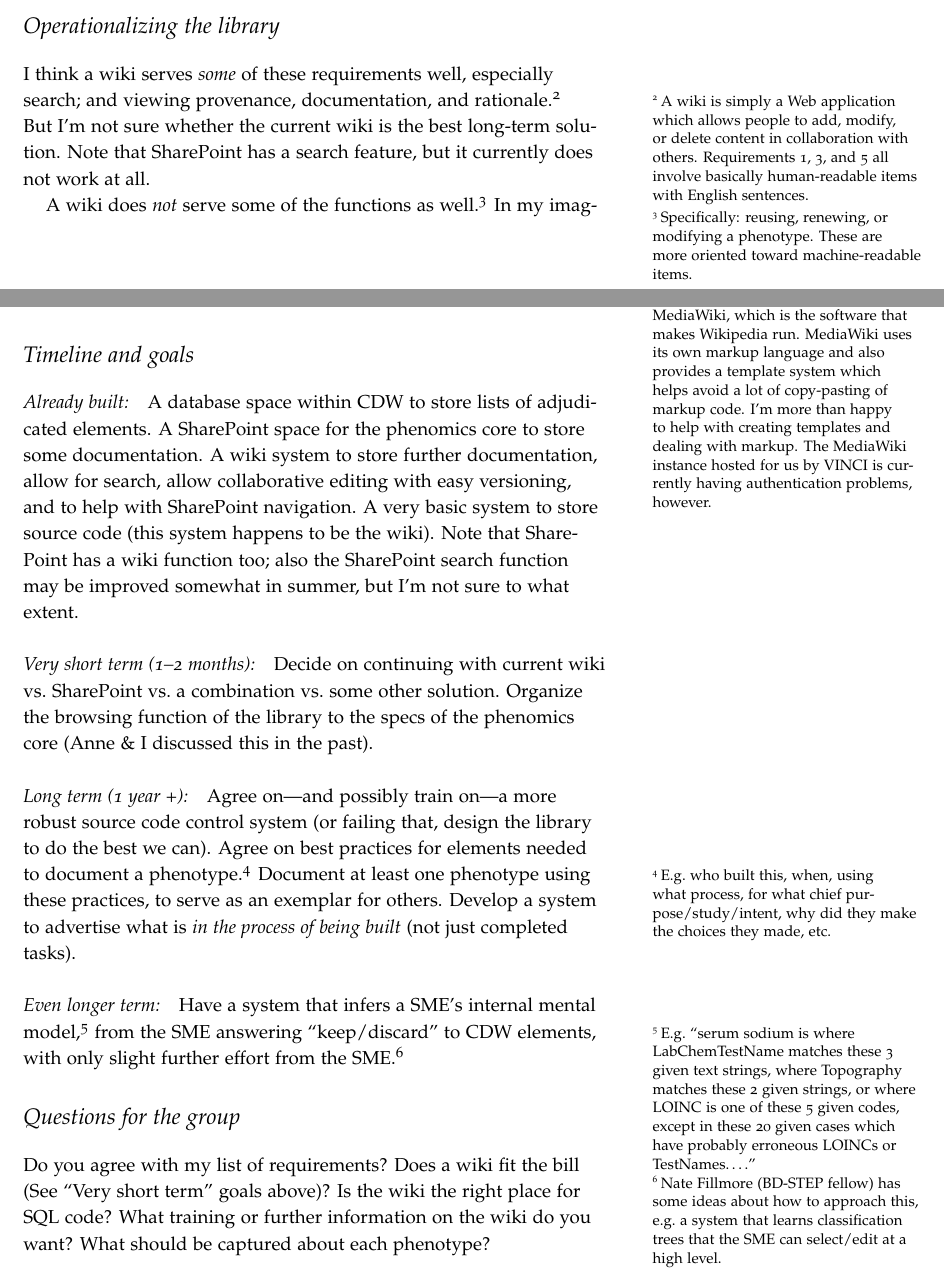
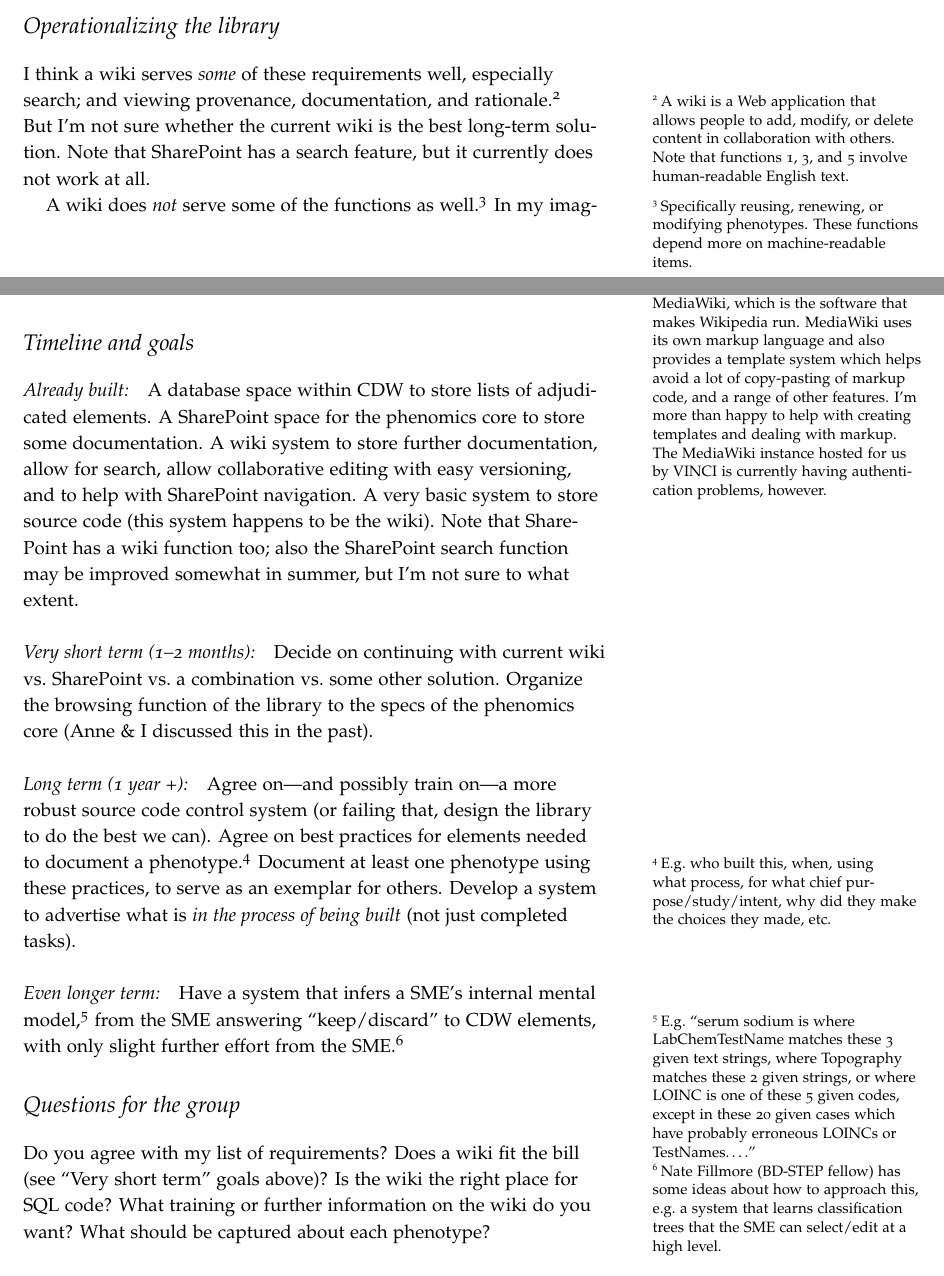
Before and after one commit to zimolzak/phenotype-library-design, a LaTeX document (wiki.tex): two parts of pages 1 and 2 of 2, joined at a grey line, cut so that both start at the same text. Compiled offline with pdfLaTeX.

Commit message:
Tighten up some footnotes/marginnotes.

```diff
--- a/wiki.tex
+++ b/wiki.tex
@@ -48,21 +48,20 @@ documents. (6) The library should be available across VA nationally.
 
 I think a wiki serves \emph{some} of these requirements well,
 especially search; and viewing provenance, documentation, and
-rationale.\footnote{A wiki is simply a Web application which allows
-  people to add, modify, or delete content in collaboration with
-  others. Requirements 1, 3, and 5 all involve basically
-  human-readable items with English sentences.} But I'm not sure
-whether the current wiki is the best long-term solution. Note that
-SharePoint has a search feature, but it currently does not work at
-all.
+rationale.\footnote{A wiki is a Web application that allows people to
+  add, modify, or delete content in collaboration with others. Note
+  that functions 1, 3, and 5 involve human-readable English text.} But
+I'm not sure whether the current wiki is the best long-term solution.
+Note that SharePoint has a search feature, but it currently does not
+work at all.
 
 A wiki does \emph{not} serve some of the functions as
-well.\footnote{Specifically: reusing, renewing, or modifying
-a phenotype. These are more oriented toward machine-readable items.}
+well.\footnote{Specifically reusing, renewing, or modifying
+  phenotypes. These functions depend more on machine-readable items.}
 In my imagined ideal world, people would use Git or other source code
-management software to store SQL, SAS, etc.\ code. The main drawback is the
-learning curve, so I don't know whether this is actually going to
-happen. Storing code on the wiki is not the worst solution, even
+management software to store SQL, SAS, etc.\ code. The main drawback
+is the learning curve, so I don't know whether this is actually going
+to happen. Storing code on the wiki is not the worst solution, even
 though it's nonstandard. I strongly believe that SQL code cut/pasted
 into an MS Word document will not be long-term viable, and the same
 goes for ``e-mail your code to one person who will be in charge of
@@ -71,10 +70,10 @@ uploading/managing it.''
 \marginnote{More about our current wiki: It uses MediaWiki, which is
   the software that makes Wikipedia run. MediaWiki uses its own markup
   language and also provides a template system which helps avoid a lot
-  of copy-pasting of markup code. I'm more than happy to help with
-  creating templates and dealing with markup. The MediaWiki instance
-  hosted for us by VINCI is currently having authentication problems,
-  however.}
+  of copy-pasting of markup code, and a range of other features. I'm
+  more than happy to help with creating templates and dealing with
+  markup. The MediaWiki instance hosted for us by VINCI is currently
+  having authentication problems, however.}
 
 \section{Timeline and goals}
 
@@ -120,7 +119,7 @@ elements, with only slight further effort from the SME.\footnote{Nate
 \section{Questions for the group}
 
 Do you agree with my list of requirements? Does a wiki fit the bill
-(See ``Very short term'' goals above)? Is the wiki the right place for
+(see ``Very short term'' goals above)? Is the wiki the right place for
 SQL code? What training or further information on the wiki do you
 want? What should be captured about each phenotype?
 
```
